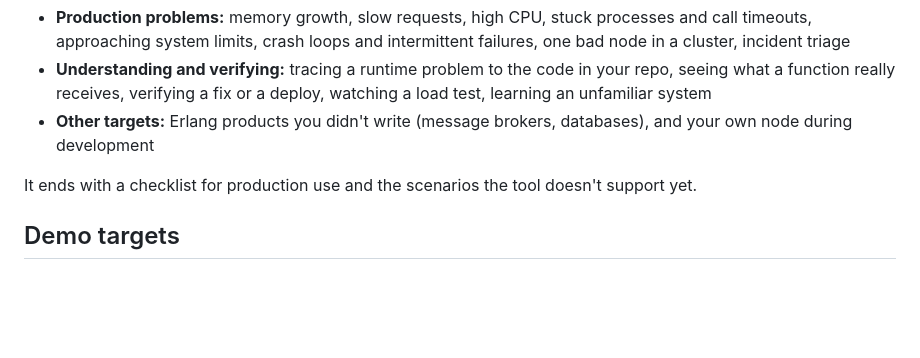
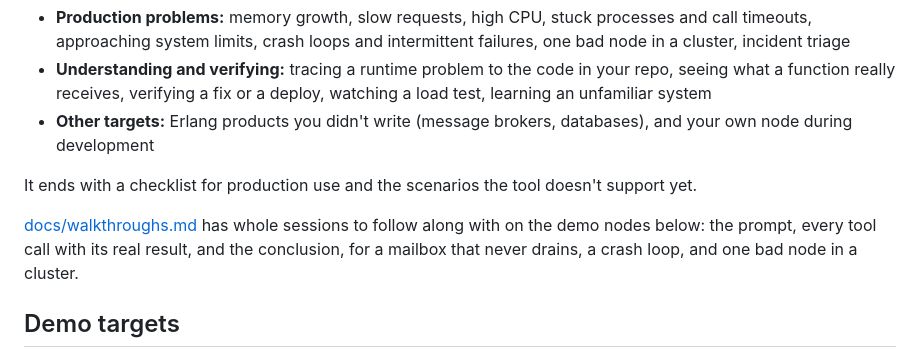
Before and after one commit to ayarodionov/otp_debug_mcp, a Markdown page: README.md, the part around the change. GitHub-like rendering; blank space fills up the shorter version.

```diff
--- a/README.md
+++ b/README.md
@@ -251,6 +251,11 @@ example prompt, the tools involved, and what to watch out for:
 It ends with a checklist for production use and the scenarios the tool
 doesn't support yet.
 
+[docs/walkthroughs.md](docs/walkthroughs.md) has whole sessions to
+follow along with on the demo nodes below: the prompt, every tool call
+with its real result, and the conclusion, for a mailbox that never
+drains, a crash loop, and one bad node in a cluster.
+
 ## Demo targets
 
 `examples/` has demo nodes in each BEAM language, each with a bug for the
```
Also changed, not shown: CHANGELOG.md (+4 -0 lines), docs/walkthroughs.md (added, +258 -0 lines).
